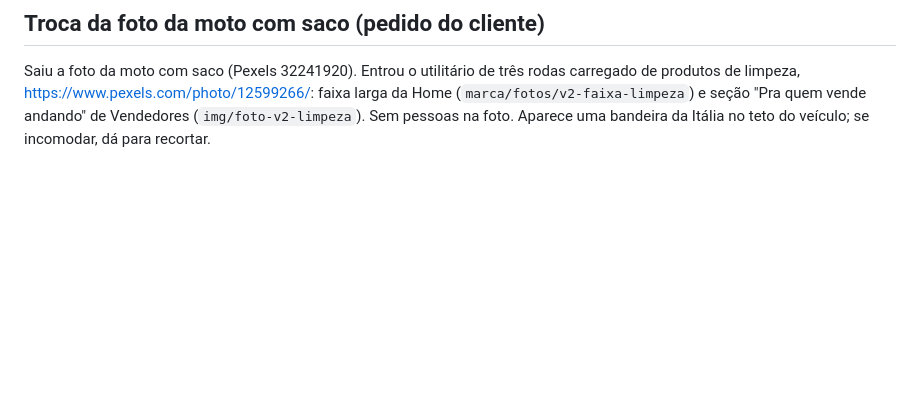
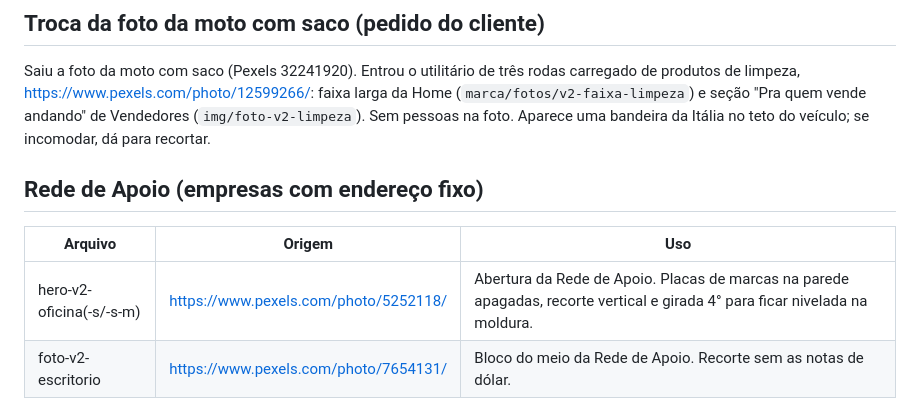
Before and after one commit to lution-dev/site-tachegando, a Markdown page: docs/fotos/uso.md, the part around the change. GitHub-like rendering; blank space fills up the shorter version.

Commit message:
Registra origem das fotos da Rede de Apoio
Co-Authored-By: Claude Sonnet 5.5 <noreply@anthropic.com>
Claude-Session: https://claude.ai/code/session_01LcXxeUqSh6sDf9uFZcD67g

```diff
--- a/docs/fotos/uso.md
+++ b/docs/fotos/uso.md
@@ -58,3 +58,10 @@ Todas as aberturas usam cor sólida + foto recortada com barra de toldo (sem fot
 
 ## Troca da foto da moto com saco (pedido do cliente)
 Saiu a foto da moto com saco (Pexels 32241920). Entrou o utilitário de três rodas carregado de produtos de limpeza, https://www.pexels.com/photo/12599266/: faixa larga da Home (`marca/fotos/v2-faixa-limpeza`) e seção "Pra quem vende andando" de Vendedores (`img/foto-v2-limpeza`). Sem pessoas na foto. Aparece uma bandeira da Itália no teto do veículo; se incomodar, dá para recortar.
+
+## Rede de Apoio (empresas com endereço fixo)
+
+| Arquivo | Origem | Uso |
+|---|---|---|
+| hero-v2-oficina(-s/-s-m) | https://www.pexels.com/photo/5252118/ | Abertura da Rede de Apoio. Placas de marcas na parede apagadas, recorte vertical e girada 4° para ficar nivelada na moldura. |
+| foto-v2-escritorio | https://www.pexels.com/photo/7654131/ | Bloco do meio da Rede de Apoio. Recorte sem as notas de dólar. |
```
